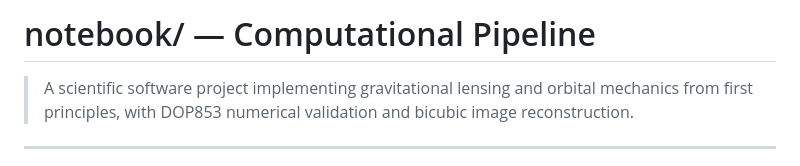
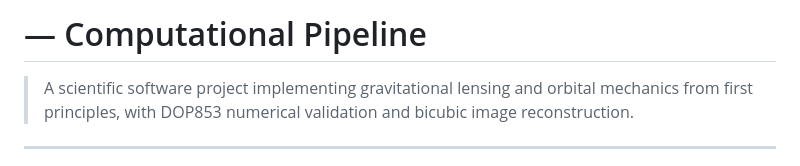
Before and after one commit to gouravgangwardev/KSP-7.0-Selection, a Markdown page: Coding Assignment/README.md, the part around the change. Rendered like a GitHub page.

```diff
--- a/Coding Assignment/README.md
+++ b/Coding Assignment/README.md
@@ -1,4 +1,4 @@
-# notebook/ — Computational Pipeline
+# — Computational Pipeline
 
 > A scientific software project implementing gravitational lensing and orbital mechanics from first principles, with DOP853 numerical validation and bicubic image reconstruction.
 
```
